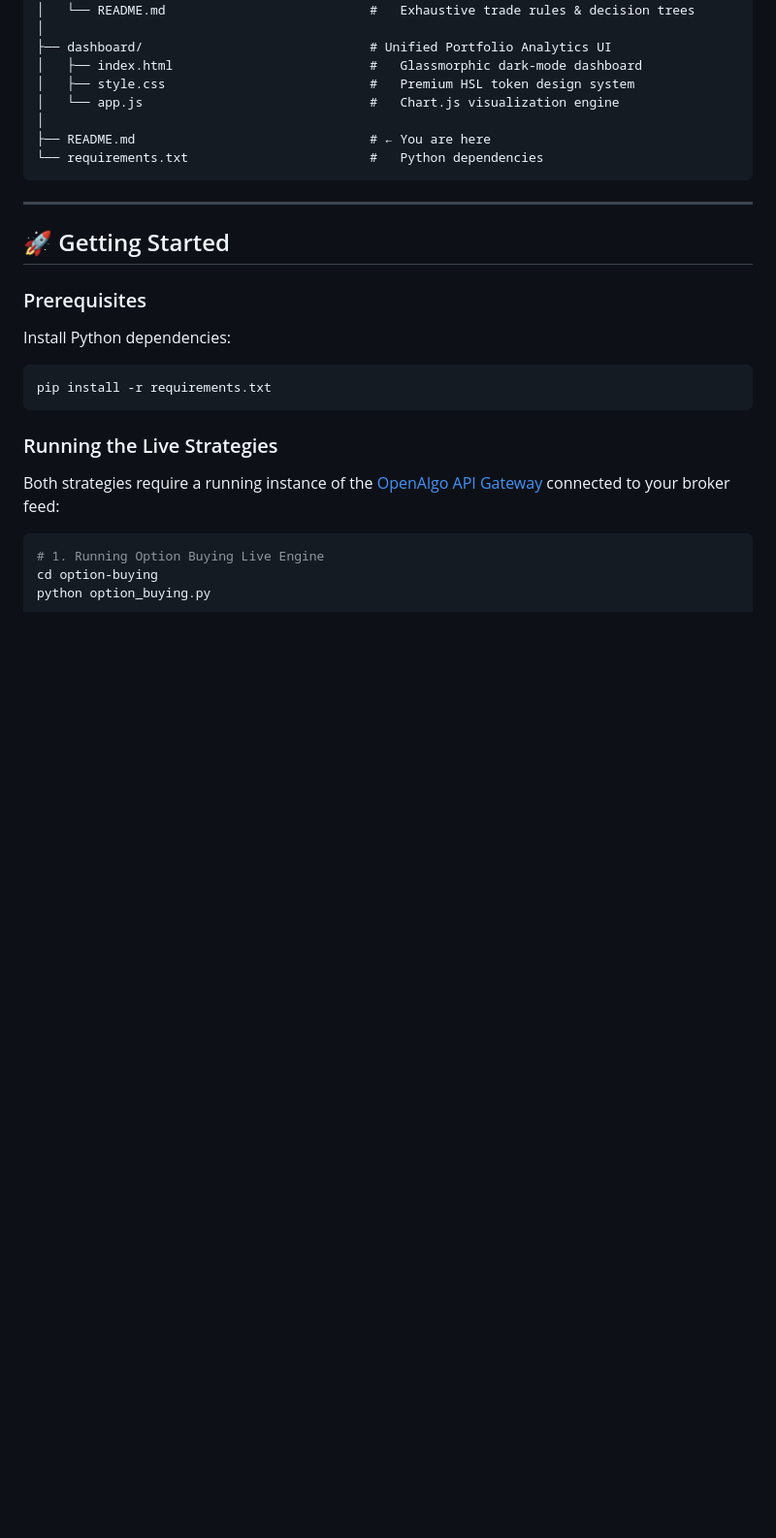
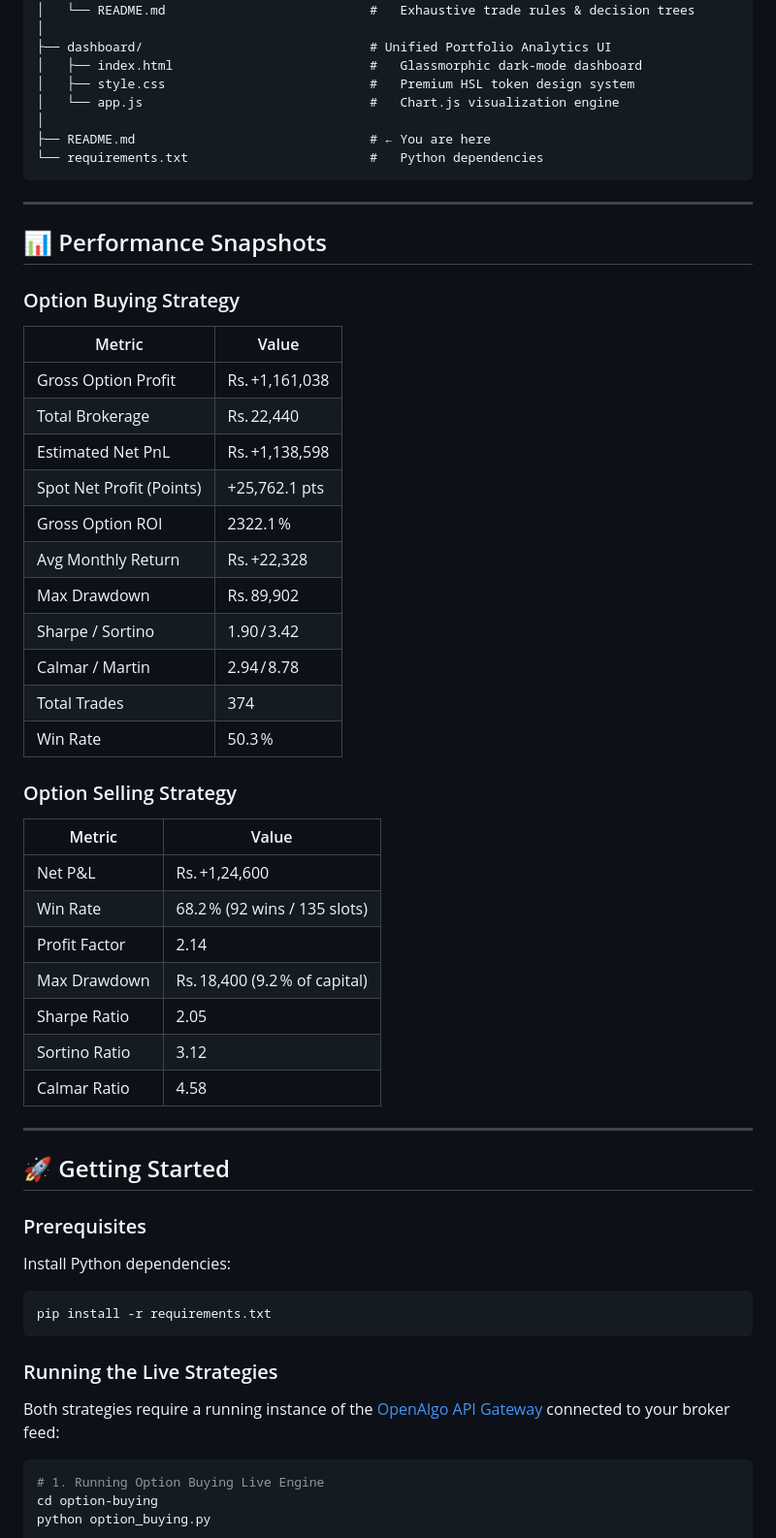
Before and after one commit to KushT00/nifty-quant-suite, a Markdown page: README.md, the part around the change. Shown at 97% size. Drawn GitHub-style; blank space fills up the shorter version.

Commit message:
docs: add performance metrics snapshots for option buying and selling strategies to README

```diff
--- a/README.md
+++ b/README.md
@@ -111,6 +111,38 @@ nifty-quant-suite/
 
 ---
 
+## 📊 Performance Snapshots
+
+### Option Buying Strategy
+
+| Metric | Value |
+|---|---|
+| Gross Option Profit | Rs. +1,161,038 |
+| Total Brokerage | Rs. 22,440 |
+| Estimated Net PnL | Rs. +1,138,598 |
+| Spot Net Profit (Points) | +25,762.1 pts |
+| Gross Option ROI | 2322.1 % |
+| Avg Monthly Return | Rs. +22,328 |
+| Max Drawdown | Rs. 89,902 |
+| Sharpe / Sortino | 1.90 / 3.42 |
+| Calmar / Martin | 2.94 / 8.78 |
+| Total Trades | 374 |
+| Win Rate | 50.3 % |
+
+### Option Selling Strategy
+
+| Metric | Value |
+|---|---|
+| Net P&L | Rs. +1,24,600 |
+| Win Rate | 68.2 % (92 wins / 135 slots) |
+| Profit Factor | 2.14 |
+| Max Drawdown | Rs. 18,400 (9.2 % of capital) |
+| Sharpe Ratio | 2.05 |
+| Sortino Ratio | 3.12 |
+| Calmar Ratio | 4.58 |
+
+---
+
 ## 🚀 Getting Started
 
 ### Prerequisites
```
